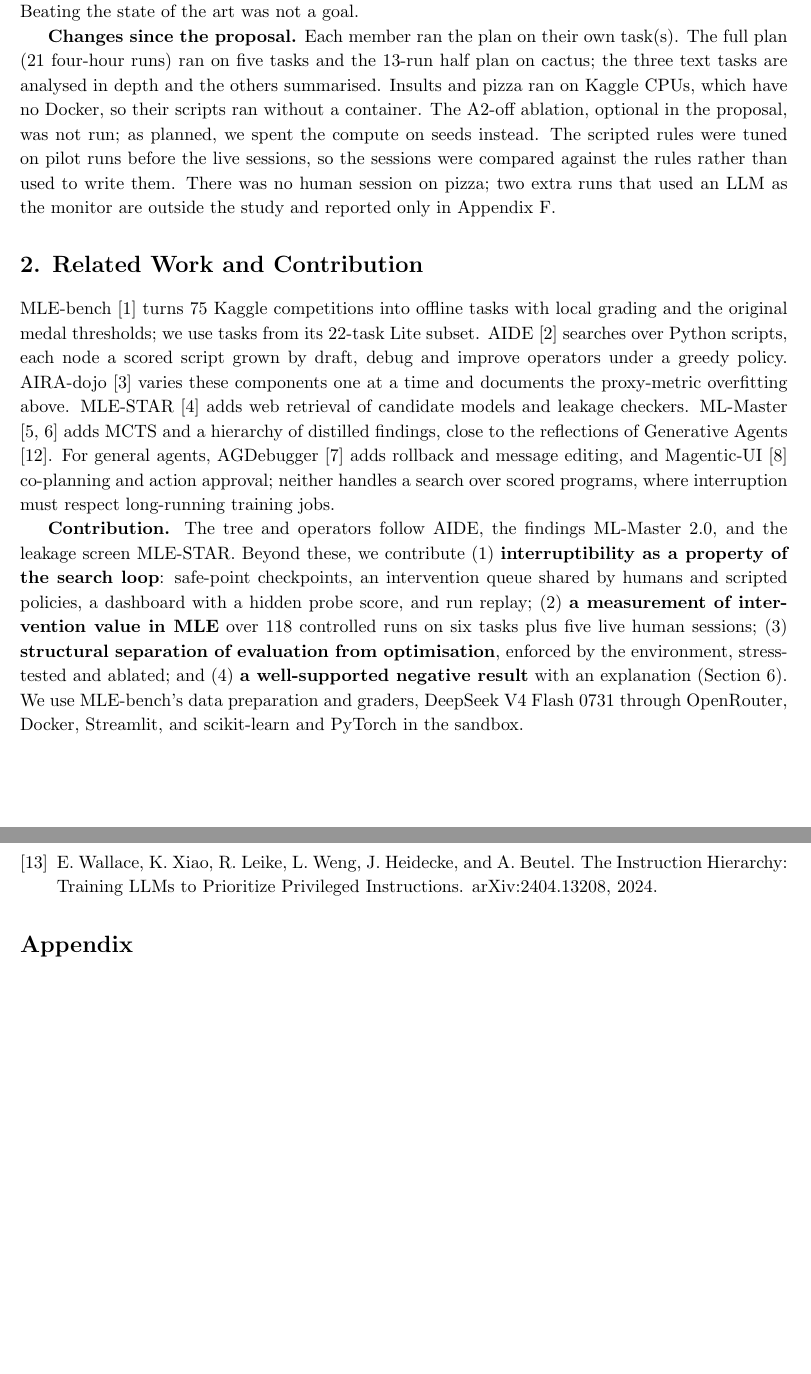
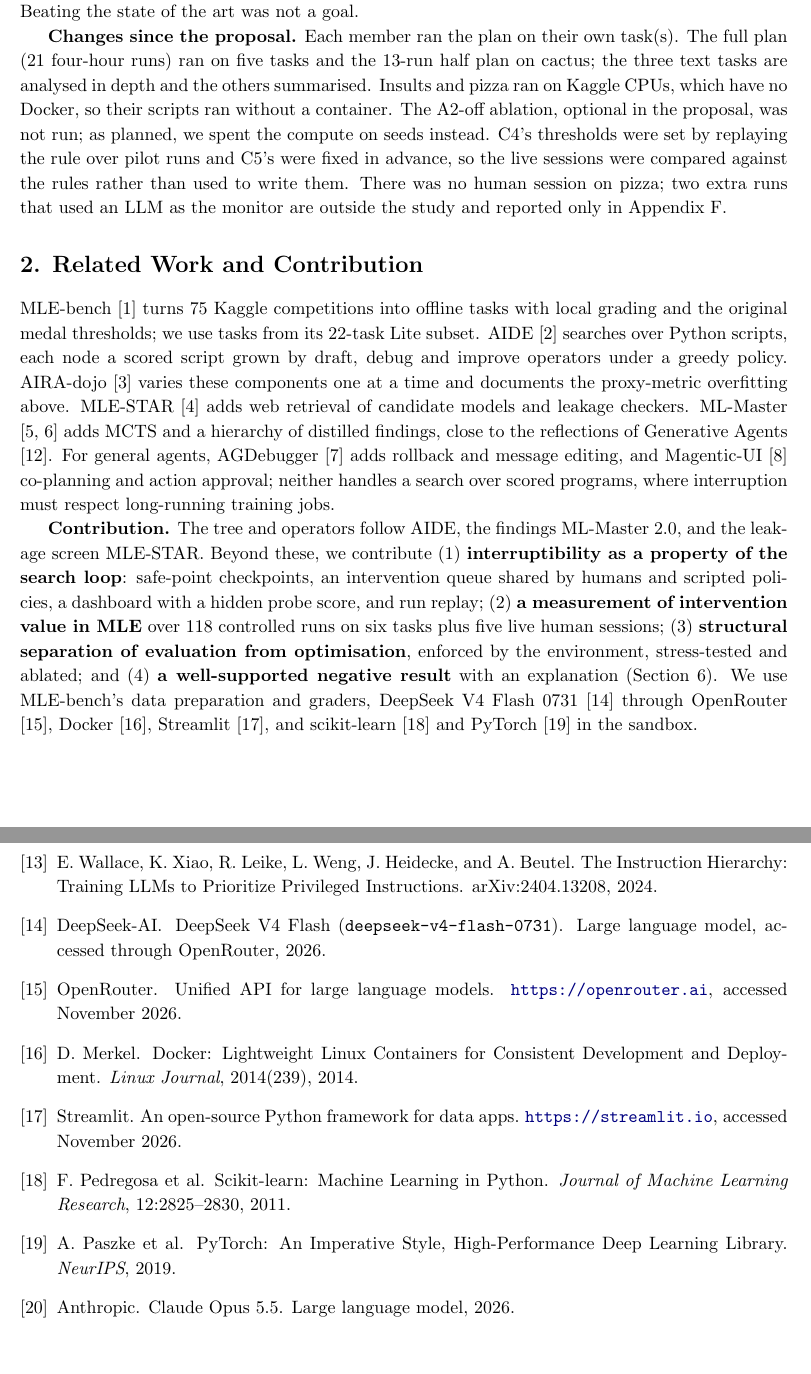
Before and after one commit to nabilrakaiza/interruptible-mle-agent, a LaTeX document (docs/report/final_report.tex): two parts of pages 2 and 10 of 13, joined at a grey line, cut so that both start at the same text, the shorter picture padded with empty space. Compiled offline with pdfLaTeX.

Commit message:
Report: cite the tools and models used, correct how the C5 thresholds were set; note the corrected C4 replay count in the analysis summary

```diff
--- a/docs/report/final_report.tex
+++ b/docs/report/final_report.tex
@@ -117,9 +117,9 @@ The full plan (21 four-hour runs) ran on five tasks and the 13-run half plan on
 the three text tasks are analysed in depth and the others summarised. Insults and pizza
 ran on Kaggle CPUs, which have no Docker, so their scripts ran without a container. The
 A2-off ablation, optional in the proposal, was not run; as planned, we spent the compute
-on seeds instead. The scripted rules were tuned on pilot runs before the live
-sessions, so the sessions were compared against the rules rather than used to write
-them. There was no human session on pizza; two extra runs that used an LLM as the
+on seeds instead. C4's thresholds were set by replaying the rule over pilot runs and C5's
+were fixed in advance, so the live sessions were compared against the rules rather than
+used to write them. There was no human session on pizza; two extra runs that used an LLM as the
 monitor are outside the study and reported only in Appendix F.
 
 % ====================
@@ -148,7 +148,9 @@ over 118 controlled runs on six tasks plus five live human sessions; (3) \textbf
 evaluation from optimisation}, enforced by the environment, stress-tested and
 ablated; and (4) \textbf{a well-supported negative result} with an explanation
 (Section 6). We use MLE-bench's data preparation and graders, DeepSeek V4 Flash 0731
-through OpenRouter, Docker, Streamlit, and scikit-learn and PyTorch in the sandbox.
+\cite{deepseek} through OpenRouter \cite{openrouter}, Docker \cite{docker}, Streamlit
+\cite{streamlit}, and scikit-learn \cite{sklearn} and PyTorch \cite{pytorch} in the
+sandbox.
 
 % ====================
 % 3. Agent setup
@@ -680,6 +682,42 @@ E.~Wallace, K.~Xiao, R.~Leike, L.~Weng, J.~Heidecke, and A.~Beutel.
   Instructions.
 \newblock arXiv:2404.13208, 2024.
 
+\bibitem{deepseek}
+DeepSeek-AI.
+\newblock DeepSeek V4 Flash (\texttt{deepseek-v4-flash-0731}).
+\newblock Large language model, accessed through OpenRouter, 2026.
+
+\bibitem{openrouter}
+OpenRouter.
+\newblock Unified API for large language models.
+\newblock \url{https://openrouter.ai}, accessed November 2026.
+
+\bibitem{docker}
+D.~Merkel.
+\newblock Docker: Lightweight Linux Containers for Consistent Development and
+  Deployment.
+\newblock \emph{Linux Journal}, 2014(239), 2014.
+
+\bibitem{streamlit}
+Streamlit.
+\newblock An open-source Python framework for data apps.
+\newblock \url{https://streamlit.io}, accessed November 2026.
+
+\bibitem{sklearn}
+F.~Pedregosa et al.
+\newblock Scikit-learn: Machine Learning in Python.
+\newblock \emph{Journal of Machine Learning Research}, 12:2825--2830, 2011.
+
+\bibitem{pytorch}
+A.~Paszke et al.
+\newblock PyTorch: An Imperative Style, High-Performance Deep Learning Library.
+\newblock \emph{NeurIPS}, 2019.
+
+\bibitem{claude}
+Anthropic.
+\newblock Claude Opus 5.5.
+\newblock Large language model, 2026.
+
 \end{thebibliography}
 
 % ====================
```
Also changed, not shown: docs/results/analysis/cross-task/tables/SUMMARY.md (+1 -0 lines), docs/report/final_report.pdf, docs/report/final_report.tex (4 more changed lines).
